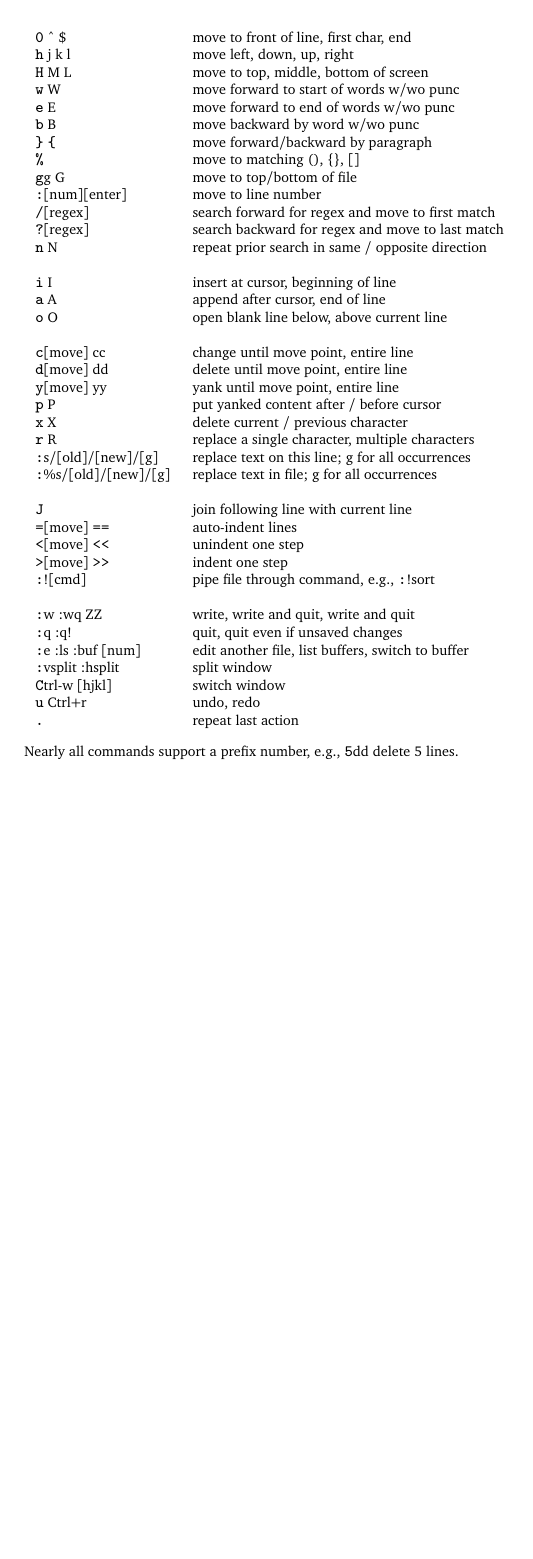
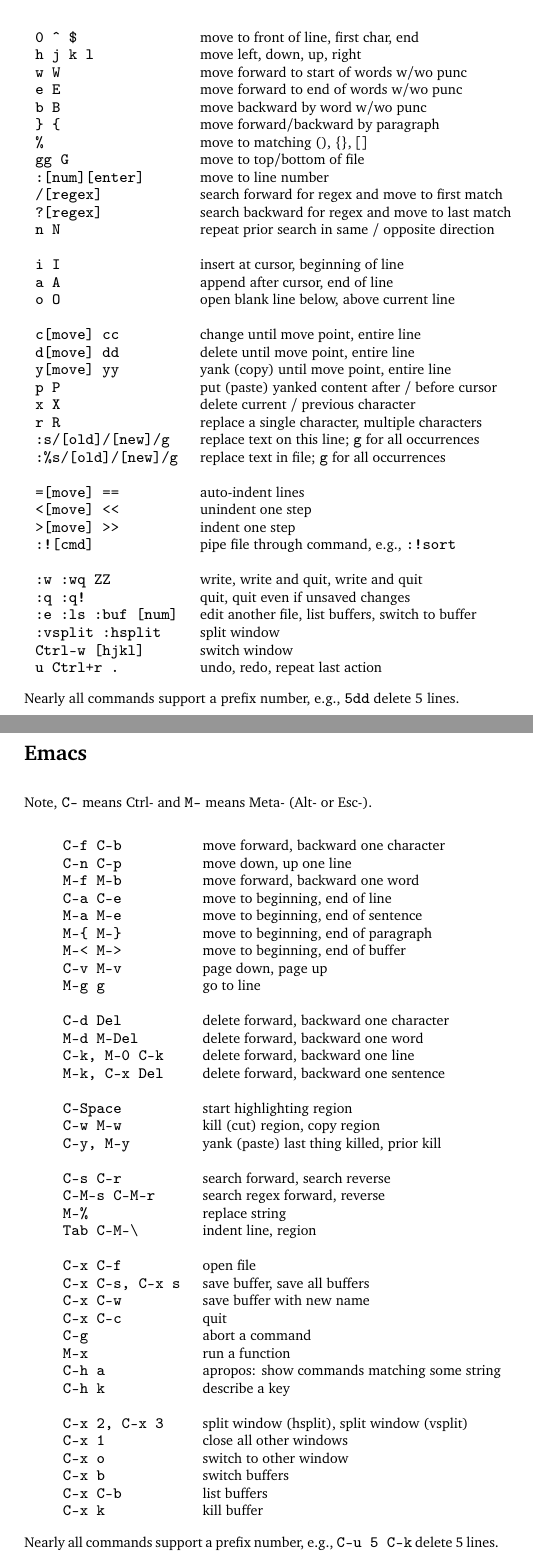
Before and after one commit to StetsonMathCS/vademecum, a LaTeX thesis (vademecum.tex): part of page 1 of 43 before the commit and two parts of pages 1 and 25 of 45 after it, the two joined at a grey line, cut so that both start at the same text, the shorter picture padded with empty space. Compiled offline with pdfLaTeX.

Commit message:
Added Emacs chapter

```diff
--- a/vademecum.tex
+++ b/vademecum.tex
@@ -39,52 +39,50 @@
 
 {\footnotesize
 \begin{tabular}{ll}
-{\texttt 0 \^{} \$} & move to front of line, first char, end \\
-{\texttt h j k l} & move left, down, up, right \\
-{\texttt H M L} & move to top, middle, bottom of screen \\
-{\texttt w W} & move forward to start of words w/wo punc \\
-{\texttt e E} & move forward to end of words w/wo punc \\
-{\texttt b B} & move backward by word w/wo punc \\
-{\texttt \} \verb|{| } & move forward/backward by paragraph \\
-{\texttt \%} & move to matching (), \{\}, [] \\
-{\texttt gg G} & move to top/bottom of file \\
-{\texttt :[num][enter]} & move to line number \\
-{\texttt /[regex]} & search forward for regex and move to first match \\
-{\texttt ?[regex]} & search backward for regex and move to last match \\
-{\texttt n N} & repeat prior search in same / opposite direction \\
+\texttt{0 \^{} \$} & move to front of line, first char, end \\
+\texttt{h j k l} & move left, down, up, right \\
+\texttt{w W} & move forward to start of words w/wo punc \\
+\texttt{e E} & move forward to end of words w/wo punc \\
+\texttt{b B} & move backward by word w/wo punc \\
+\texttt{\} \{} & move forward/backward by paragraph \\
+\texttt{\%} & move to matching (), \{\}, [] \\
+\texttt{gg G} & move to top/bottom of file \\
+\texttt{:[num][enter]} & move to line number \\
+\texttt{/[regex]} & search forward for regex and move to first match \\
+\texttt{?[regex]} & search backward for regex and move to last match \\
+\texttt{n N} & repeat prior search in same / opposite direction \\
 & \\
-{\texttt i I} & insert at cursor, beginning of line \\
-{\texttt a A} & append after cursor, end of line \\
-{\texttt o O} & open blank line below, above current line \\
+\texttt{i I} & insert at cursor, beginning of line \\
+\texttt{a A} & append after cursor, end of line \\
+\texttt{o O} & open blank line below, above current line \\
 & \\
-{\texttt c[move] cc} & change until move point, entire line \\
-{\texttt d[move] dd} & delete until move point, entire line \\
-{\texttt y[move] yy} & yank until move point, entire line \\
-{\texttt p P} & put yanked content after / before cursor \\
-{\texttt x X} & delete current / previous character \\
-{\texttt r R} & replace a single character, multiple characters\\
-{\texttt :s/[old]/[new]/[g]} & replace text on this line; g for all occurrences \\
-{\texttt :\%s/[old]/[new]/[g]} & replace text in file; g for all occurrences \\
+\texttt{c[move] cc} & change until move point, entire line \\
+\texttt{d[move] dd} & delete until move point, entire line \\
+\texttt{y[move] yy} & yank (copy) until move point, entire line \\
+\texttt{p P} & put (paste) yanked content after / before cursor \\
+\texttt{x X} & delete current / previous character \\
+\texttt{r R} & replace a single character, multiple characters\\
+\texttt{:s/[old]/[new]/g} & replace text on this line; \texttt{g} for all occurrences \\
+\texttt{:\%s/[old]/[new]/g} & replace text in file; \texttt{g} for all occurrences \\
 & \\
-{\texttt J} & join following line with current line \\
-{\texttt =[move] \verb|==|} & auto-indent lines \\
-{\texttt <[move] \verb|<<|} & unindent one step \\
-{\texttt >[move] \verb|>>|} & indent one step \\
-{\texttt :![cmd]} & pipe file through command, e.g., {\texttt :!sort} \\
+\texttt{=[move] ==} & auto-indent lines \\
+\texttt{<[move] <{}<} & unindent one step \\
+\texttt{>[move] >{}>} & indent one step \\
+\texttt{:![cmd]} & pipe file through command, e.g., \texttt{:!sort} \\
 & \\
-{\texttt :w :wq ZZ} & write, write and quit, write and quit \\
-{\texttt :q :q!} & quit, quit even if unsaved changes \\
-{\texttt :e :ls :buf [num]} & edit another file, list buffers, switch to buffer \\
-{\texttt :vsplit :hsplit} & split window \\
-{\texttt Ctrl-w [hjkl]} & switch window \\
-{\texttt u Ctrl+r} & undo, redo \\
-{\texttt .} & repeat last action \\
+\texttt{:w :wq ZZ} & write, write and quit, write and quit \\
+\texttt{:q :q!} & quit, quit even if unsaved changes \\
+\texttt{:e :ls :buf [num]} & edit another file, list buffers, switch to buffer \\
+\texttt{:vsplit :hsplit} & split window \\
+\texttt{Ctrl-w [hjkl]} & switch window \\
+\texttt{u Ctrl+r .} & undo, redo, repeat last action \\
 \end{tabular}
 
 \vskip 0.1in
 \noindent
-Nearly all commands support a prefix number, e.g., {\texttt 5dd} delete 5 lines.
+Nearly all commands support a prefix number, e.g., \texttt{5dd} delete 5 lines.
 }
+
 
 \chapter{Beating the Averages (Paul Graham)}
 
@@ -359,6 +357,61 @@
 A wrong lesson is to take the parable literally and to conclude that C is the right vehicle for AI software. The 50\% solution has to be basically right, and in this case it isn't.
 
 But, one can conclude only that the Lisp community needs to seriously rethink its position on Lisp design. I will say more about this later.
+
+
+\chapter{Emacs}
+
+{\footnotesize
+Note, \texttt{C-} means Ctrl- and \texttt{M-} means Meta- (Alt- or Esc-).
+
+\vskip 0.2in
+\begin{tabular}{ll}
+\texttt{C-f C-b} & move forward, backward one character \\
+\texttt{C-n C-p} & move down, up one line \\
+\texttt{M-f M-b} & move forward, backward one word \\
+\texttt{C-a C-e} & move to beginning, end of line \\
+\texttt{M-a M-e} & move to beginning, end of sentence \\
+\texttt{M-\{ M-\}} & move to beginning, end of paragraph \\
+\texttt{M-< M->} & move to beginning, end of buffer \\
+\texttt{C-v M-v} & page down, page up \\
+\texttt{M-g g} & go to line \\
+& \\
+\texttt{C-d Del} & delete forward, backward one character \\
+\texttt{M-d M-Del} & delete forward, backward one word \\
+\texttt{C-k, M-0 C-k} & delete forward, backward one line \\
+\texttt{M-k, C-x Del} & delete forward, backward one sentence \\
+& \\
+\texttt{C-Space} & start highlighting region \\
+\texttt{C-w M-w} & kill (cut) region, copy region \\
+\texttt{C-y, M-y} & yank (paste) last thing killed, prior kill \\
+& \\
+\texttt{C-s C-r} & search forward, search reverse \\
+\texttt{C-M-s C-M-r} & search regex forward, reverse \\
+\texttt{M-\%} & replace string \\
+\texttt{Tab C-M-\textbackslash} & indent line, region \\
+& \\
+\texttt{C-x C-f} & open file \\
+\texttt{C-x C-s, C-x s} & save buffer, save all buffers \\
+\texttt{C-x C-w} & save buffer with new name \\
+\texttt{C-x C-c} & quit \\
+\texttt{C-g} & abort a command \\
+\texttt{M-x} & run a function \\
+\texttt{C-h a} & apropos: show commands matching some string \\
+\texttt{C-h k} & describe a key \\
+& \\
+\texttt{C-x 2, C-x 3} & split window (hsplit), split window (vsplit) \\
+\texttt{C-x 1} & close all other windows \\
+\texttt{C-x o} & switch to other window \\
+\texttt{C-x b} & switch buffers \\
+\texttt{C-x C-b} & list buffers \\
+\texttt{C-x k} & kill buffer \\
+\end{tabular}
+
+\vskip 0.1in
+\noindent
+Nearly all commands support a prefix number, e.g., \texttt{C-u 5 C-k} delete 5 lines.
+}
+
 
 
 \chapter{Basics of the Unix Philosophy (Eric S. Raymond)}
```
Also changed, not shown: vademecum.pdf.
